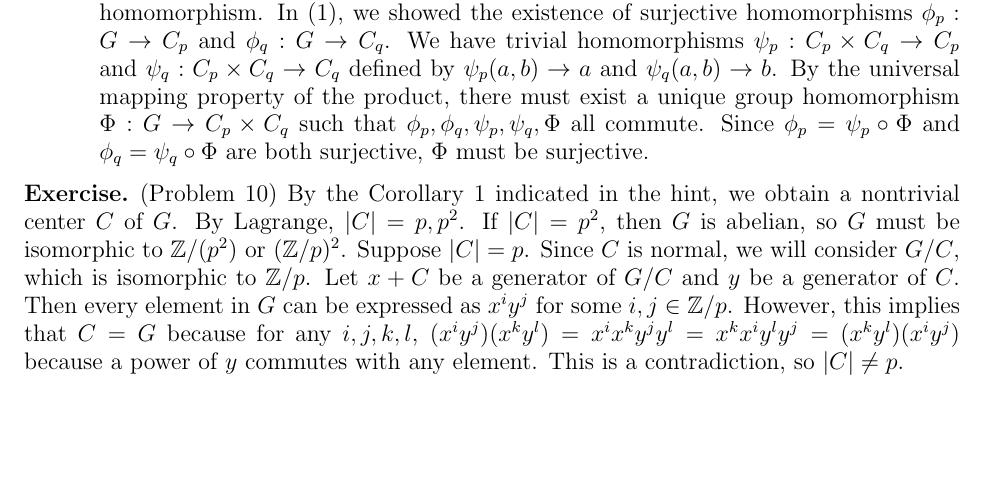
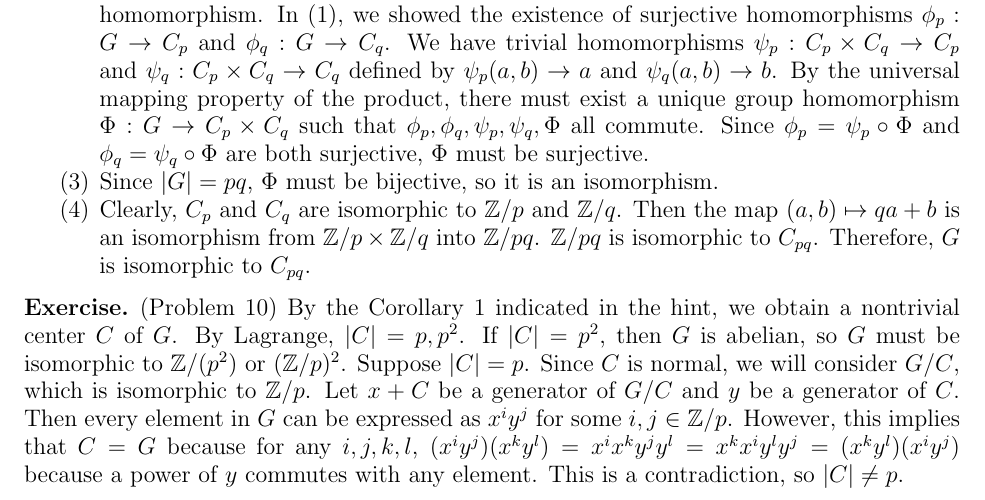
Before and after one commit to hidenori-shinohara/courses, a LaTeX paper (math601/12-6/math601-due-12-6.tex): part of page 3 of 3, cut so that both start at the same text, the shorter picture padded with empty space. Compiled offline with pdfLaTeX.

Commit message:
Finish Problem 9

```diff
--- a/math601/12-6/math601-due-12-6.tex
+++ b/math601/12-6/math601-due-12-6.tex
@@ -184,6 +184,13 @@
       We have trivial homomorphisms $\psi_p: C_p \times C_q \rightarrow C_p$ and $\psi_q: C_p \times C_q \rightarrow C_q$ defined by $\psi_p(a, b) \rightarrow a$ and $\psi_q(a, b) \rightarrow b$.
       By the universal mapping property of the product, there must exist a unique group homomorphism $\Phi: G \rightarrow C_p \times C_q$ such that $\phi_p, \phi_q, \psi_p, \psi_q, \Phi$ all commute.
       Since $\phi_p = \psi_p \circ \Phi$ and $\phi_q = \psi_q \circ \Phi$ are both surjective, $\Phi$ must be surjective.
+    \item
+      Since $\abs{G} = pq$, $\Phi$ must be bijective, so it is an isomorphism.
+    \item
+      Clearly, $C_p$ and $C_q$ are isomorphic to $\mathbb{Z}/p$ and $\mathbb{Z}/q$.
+      Then the map $(a, b) \mapsto qa + b$ is an isomorphism from $\mathbb{Z}/p \times \mathbb{Z}/q$ into $\mathbb{Z}/pq$.
+      $\mathbb{Z}/pq$ is isomorphic to $C_{pq}$.
+      Therefore, $G$ is isomorphic to $C_{pq}$.
   \end{enumerate}
 \end{exer}
 
```
Also changed, not shown: math601/12-6/math601-due-12-6.pdf.
